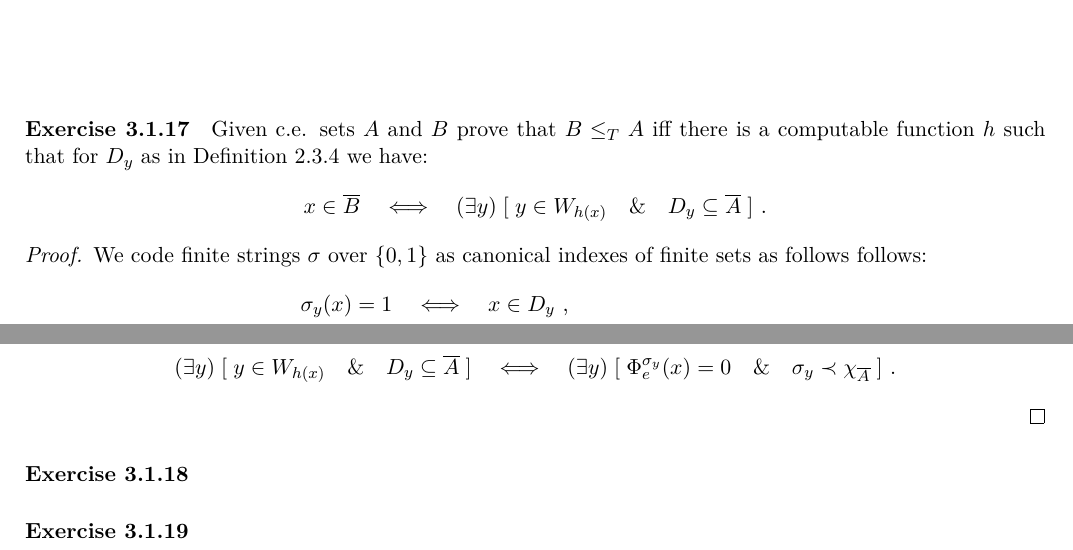
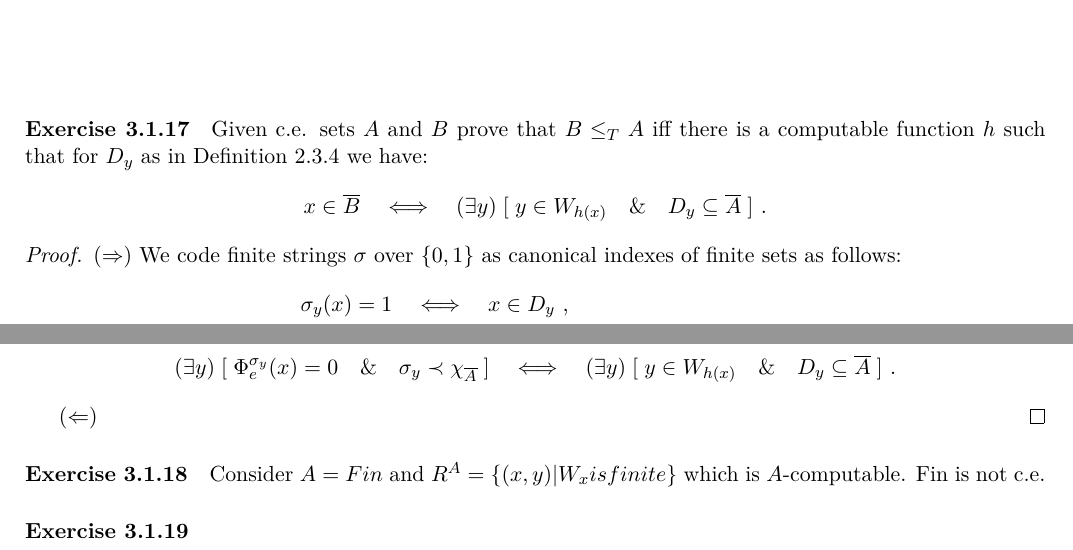
Before and after one commit to martijnvermaat/documents, a LaTeX problem sheet (recursion-theory/exercises-11.tex): two parts of the page, joined at a grey line, cut so that both start at the same text. Compiled offline with pdfLaTeX.

Commit message:
Hint for 3.1.18.

```diff
--- a/recursion-theory/exercises-11.tex
+++ b/recursion-theory/exercises-11.tex
@@ -55,8 +55,9 @@ function $h$ such that for $D_y$ as in Definition 2.3.4 we have:
 \end{align*}
 
 \begin{proof}
+($\Rightarrow$)
 We code finite strings $\sigma$ over $\{0, 1\}$ as canonical indexes of
-finite sets as follows follows:
+finite sets as follows:
 \begin{align*}
   \sigma_y(x) = 1 \quad & \Longleftrightarrow \quad x \in D_y \text{ ,} \\
   \sigma_y(x) = 0 \quad & \Longleftrightarrow \quad x \notin D_y \quad \& \quad \exists v \! > \! x (v \in D_y) \text{ .}
@@ -75,16 +76,21 @@ Furthermore, $\sigma_y \prec \chi_{\overline{A}}$ implies $D_y \subseteq \overli
 However, not the other way around (a prefix of $\sigma_y$ may mis $1$'s), but this does not
 matter here because it still uses only information from $\overline{A}$. Combined, we get
 \begin{align*}
-  (\exists y) \; [ \; y \in W_{h(x)} \quad \& \quad D_y \subseteq \overline{A} \; ] \quad \Longleftrightarrow \quad (\exists y) \; [ \; \Phi^{\sigma_y}_e(x) = 0 \quad \& \quad \sigma_y \prec \chi_{\overline{A}} \; ] \text{ .}
+  (\exists y) \; [ \; \Phi^{\sigma_y}_e(x) = 0 \quad \& \quad \sigma_y \prec \chi_{\overline{A}} \; ] \quad \Longleftrightarrow \quad (\exists y) \; [ \; y \in W_{h(x)} \quad \& \quad D_y \subseteq \overline{A} \; ] \text{ .}
 \end{align*}
 
+($\Leftarrow$)
 \end{proof}
 
 
 \paragraph{Exercise 3.1.18}
 
+Consider $A = Fin$ and $R^A = \{ (x,y) | W_x is finite \}$ which is $A$-computable. Fin is not c.e.
+
 
 \paragraph{Exercise 3.1.19}
 
 
+
+
 \end{document}
```
